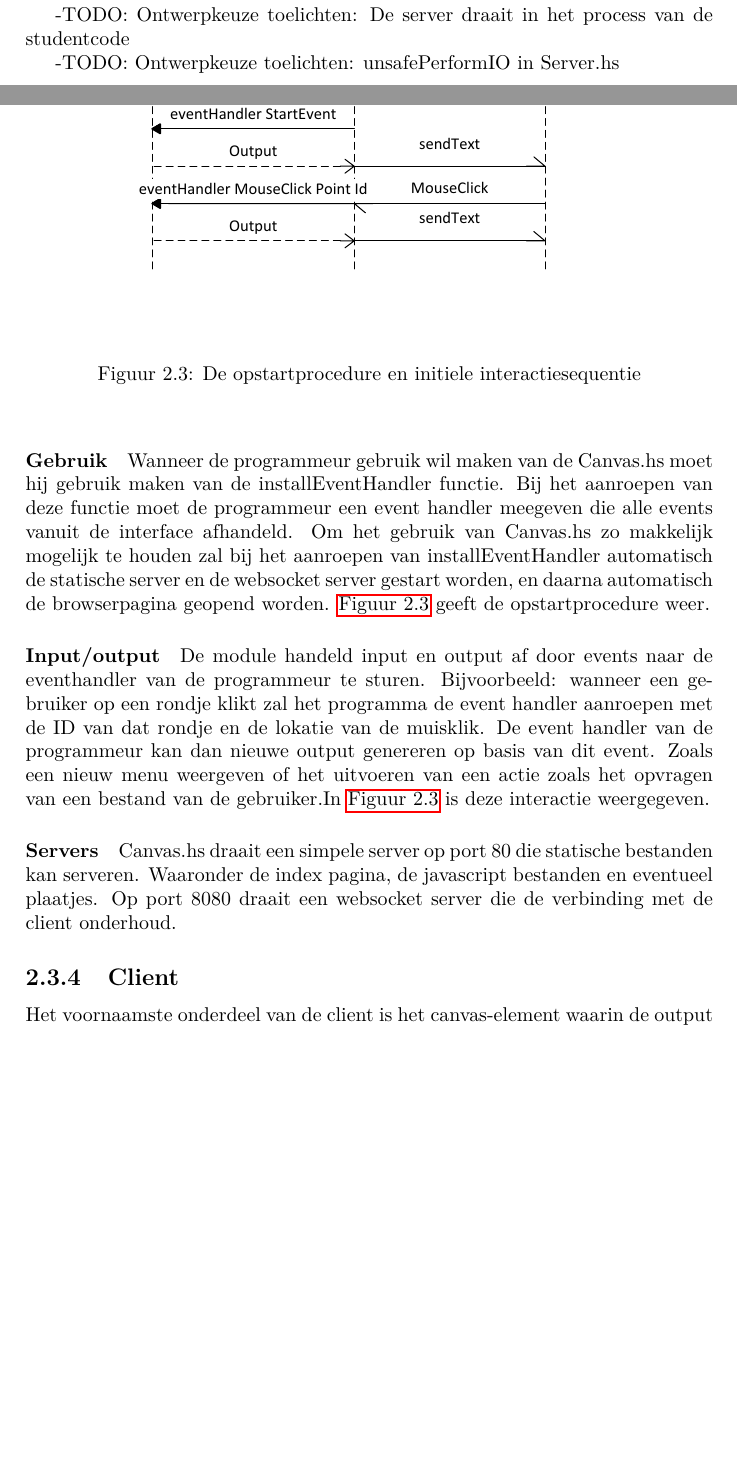
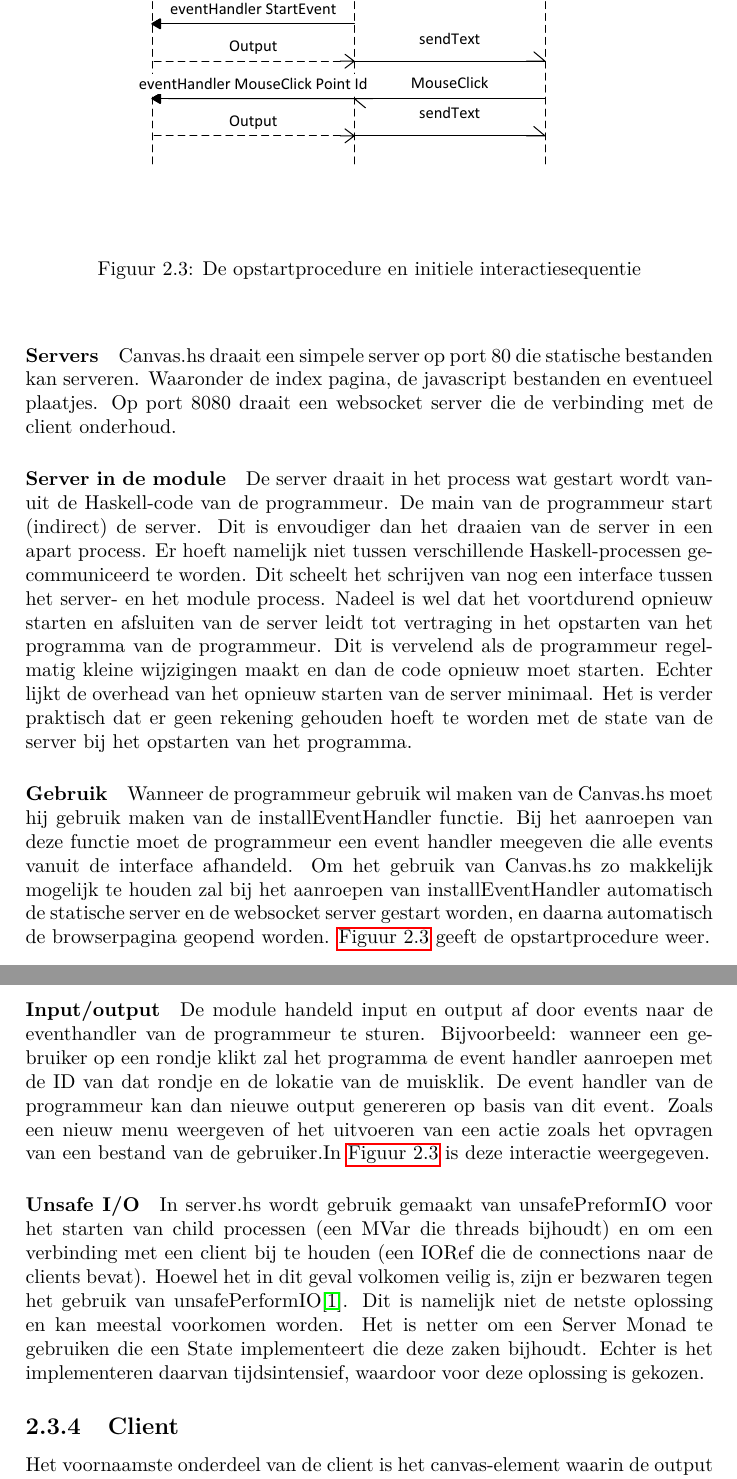
Before and after one commit to CanvasHS/Verslag, a LaTeX document (verslag.tex, which reads Hoofdstukken/ontwerp/detail/module.tex): two parts of pages 9 and 10 of 38 before the commit and two parts of pages 10 and 11 of 39 after it, joined at a grey line, cut so that both start at the same text, the shorter picture padded with empty space. Compiled offline with pdfLaTeX.

Commit message:
Ontwerpkeuzes toegevoegd aan module

```diff
--- a/Hoofdstukken/ontwerp/detail/module.tex
+++ b/Hoofdstukken/ontwerp/detail/module.tex
@@ -1,7 +1,5 @@
 \subsection{Module}
 De module is de Haskell bibliotheek die de programmeur gebruikt om de grafische interface in de client te bedienen. Naar de programmeur is de gebruiksvriendelijkheid van de biblotheek een van de belangrijkste overwegingen voor het ontwerp. De module bestaat uit een aantal onderdelen: de server die de statische bestanden serveert, de websocket server die de verbinding met de client onderhoud, en de laag die de input en output verwerkt. \autoref{fig:architecture_module} geeft de architectuur weer van de module.
-
--TODO: Ontwerpkeuze toelichten: De server draait in het process van de studentcode
 
 -TODO: Ontwerpkeuze toelichten: unsafePerformIO in Server.hs
 
@@ -13,6 +11,12 @@ De module is de Haskell bibliotheek die de programmeur gebruikt om de grafische
 \end{center}
 \end{figure}
 
+\paragraph{Servers}
+Canvas.hs draait een simpele server op port 80 die statische bestanden kan serveren. Waaronder de index pagina, de javascript bestanden en eventueel plaatjes. Op port 8080 draait een websocket server die de verbinding met de client onderhoud.
+
+
+\paragraph{Server in de module}
+De server draait in het process wat gestart wordt vanuit de Haskell-code van de programmeur. De main van de programmeur start (indirect) de server. Dit is envoudiger dan het draaien van de server in een apart process. Er hoeft namelijk niet tussen verschillende Haskell-processen gecommuniceerd te worden. Dit scheelt het schrijven van nog een interface tussen het server- en het module process. Nadeel is wel dat het voortdurend opnieuw starten en afsluiten van de server leidt tot vertraging in het opstarten van het programma van de programmeur. Dit is vervelend als de programmeur regelmatig kleine wijzigingen maakt en dan de code opnieuw moet starten. Echter lijkt de overhead van het opnieuw starten van de server minimaal. Het is verder praktisch dat er geen rekening gehouden hoeft te worden met de state van de server bij het opstarten van het programma.
 
 \paragraph{Gebruik} Wanneer de programmeur gebruik wil maken van de Canvas.hs moet hij gebruik maken van de installEventHandler functie. Bij het aanroepen van deze functie moet de programmeur een event handler meegeven die alle events vanuit de interface afhandeld. Om het gebruik van Canvas.hs zo makkelijk mogelijk te houden zal bij het aanroepen van installEventHandler automatisch de statische server en de websocket server gestart worden, en daarna automatisch de browserpagina geopend worden. \autoref{fig:startup_procedure} geeft de opstartprocedure weer.
 
@@ -24,9 +28,8 @@ De module is de Haskell bibliotheek die de programmeur gebruikt om de grafische
 \end{center}
 \end{figure}
 
-
 \paragraph{Input/output}
 De module handeld input en output af door events naar de eventhandler van de programmeur te sturen. Bijvoorbeeld: wanneer een gebruiker op een rondje klikt zal het programma de event handler aanroepen met de ID van dat rondje en de lokatie van de muisklik. De event handler van de programmeur kan dan nieuwe output genereren op basis van dit event. Zoals een nieuw menu weergeven of het uitvoeren van een actie zoals het opvragen van een bestand van de gebruiker.In \autoref{fig:startup_procedure} is deze interactie weergegeven.
 
-\paragraph{Servers}
-Canvas.hs draait een simpele server op port 80 die statische bestanden kan serveren. Waaronder de index pagina, de javascript bestanden en eventueel plaatjes. Op port 8080 draait een websocket server die de verbinding met de client onderhoud.
+\paragraph{Unsafe I/O}
+In server.hs wordt gebruik gemaakt van unsafePreformIO voor het starten van child processen (een MVar die threads bijhoudt) en om een verbinding met een client bij te houden (een IORef die de connections naar de clients bevat). Hoewel het in dit geval volkomen veilig is, zijn er bezwaren tegen het gebruik van unsafePerformIO\cite{Haskell.org2008}. Dit is namelijk niet de netste oplossing en kan meestal voorkomen worden. Het is netter om een Server Monad te gebruiken die een State implementeert die deze zaken bijhoudt. Echter is het implementeren daarvan tijdsintensief, waardoor voor deze oplossing is gekozen.
```
Also changed, not shown: references.bib (+7 -0 lines).
